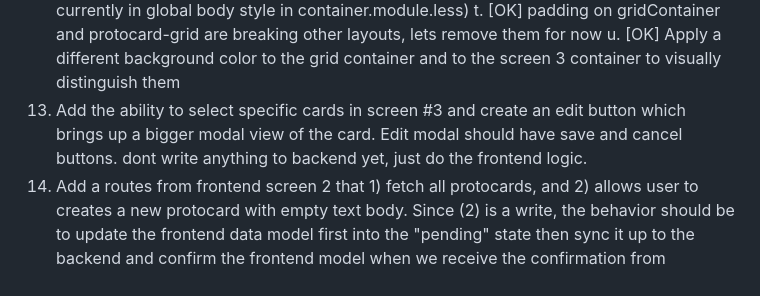
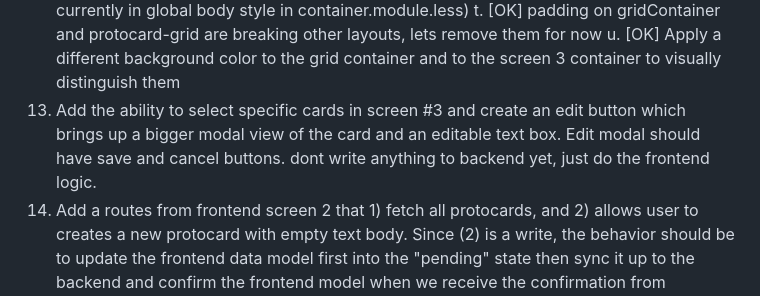
Before and after one commit to boweiliu/card-game-custom-dev, a Markdown page: TODO.md, the part around the change. GitHub-like rendering.

Commit message:
frontend

```diff
--- a/TODO.md
+++ b/TODO.md
@@ -33,7 +33,7 @@
   s. [OK] Make border-box propagated everywhere (its currently in global body style in container.module.less)
   t. [OK] padding on gridContainer and protocard-grid are breaking other layouts, lets remove them for now
   u. [OK] Apply a different background color to the grid container and to the screen 3 container to visually distinguish them
-13. Add the ability to select specific cards in screen #3 and create an edit button which brings up a bigger modal view of the card. Edit modal should have save and cancel buttons. dont write anything to backend yet, just do the frontend logic.
+13. Add the ability to select specific cards in screen #3 and create an edit button which brings up a bigger modal view of the card and an editable text box. Edit modal should have save and cancel buttons. dont write anything to backend yet, just do the frontend logic.
 14. Add a routes from frontend screen 2 that 1) fetch all protocards, and 2) allows user to creates a new protocard with empty text body. Since (2) is a write, the behavior should be to update the frontend data model first into the "pending" state then sync it up to the backend and confirm the frontend model when we receive the confirmation from backend.
 15. Add stacktrace tracking to the pub sub, so that we aren't completely blindsided when a sub change is triggered but we cant tell from where
 16. Remember to put back in the ability for SSE subscribers to only listen for events they care about, rather than broadcast to all
```
